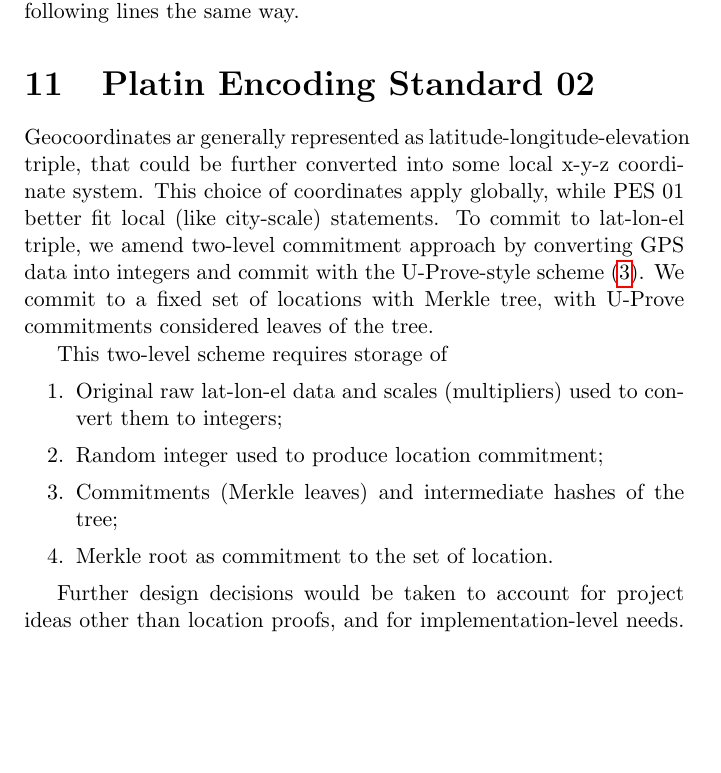
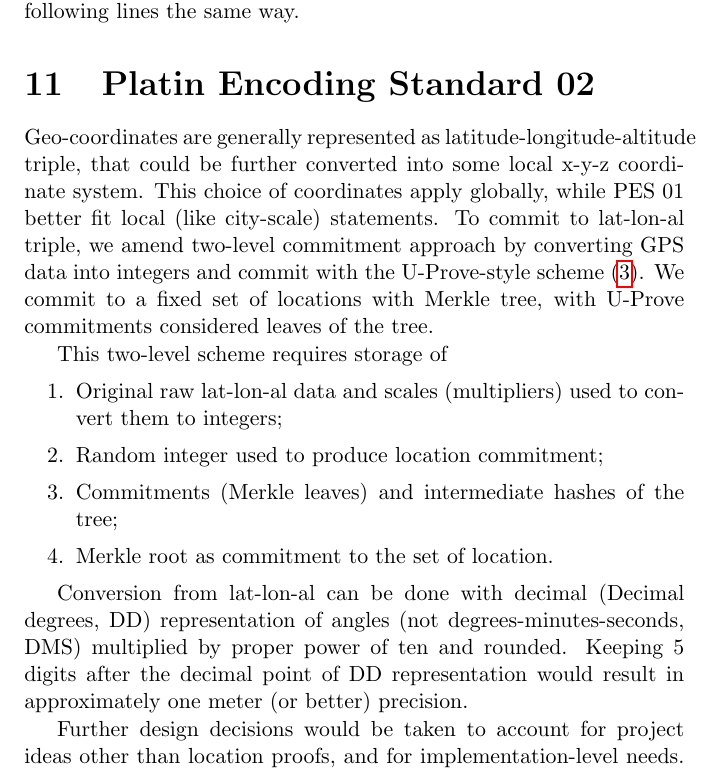
Before and after one commit to platinprotocol/location-zkp, a LaTeX document (doc/loczkp.tex): part of page 7 of 7, cut so that both start at the same text, the shorter picture padded with empty space. Compiled offline with pdfLaTeX.

Commit message:
conversion DMS-DD and spelling

```diff
--- a/doc/loczkp.tex
+++ b/doc/loczkp.tex
@@ -334,11 +334,11 @@ are encoded on following lines the same way.
 
 \section{Platin Encoding Standard 02}
 
-Geocoordinates ar generally represented as latitude-longitude-elevation triple,
+Geo-coordinates are generally represented as latitude-longitude-altitude triple,
 that could be further converted into some local x-y-z coordinate system.
 This choice of coordinates apply globally,
 while PES~01 better fit local (like city-scale) statements.
-To commit to lat-lon-el triple, we amend two-level commitment approach
+To commit to lat-lon-al triple, we amend two-level commitment approach
 by converting GPS data into integers and
 commit with the U-Prove-style scheme~\eqref{cmt-up}.
 We commit to a fixed set of locations with Merkle tree,
@@ -347,7 +347,7 @@ with U-Prove commitments considered leaves of the tree.
 This two-level scheme requires storage of
 \begin{enumerate}
 \item
-  Original raw lat-lon-el data and
+  Original raw lat-lon-al data and
   scales (multipliers) used to convert them to integers;
 \item
   Random integer used to produce location commitment;
@@ -356,6 +356,12 @@ This two-level scheme requires storage of
 \item
   Merkle root as commitment to the set of location.
 \end{enumerate}
+
+Conversion from lat-lon-al
+can be done with decimal (Decimal degrees, DD) representation of angles (not degrees-minutes-seconds, DMS)
+multiplied by proper power of ten and rounded.
+Keeping 5 digits after the decimal point of DD representation would result in
+approximately one meter (or better) precision.
 
 Further design decisions would be taken
 to account for project ideas other than location proofs,
```
